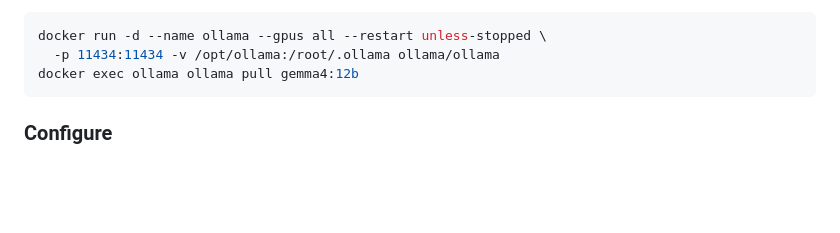
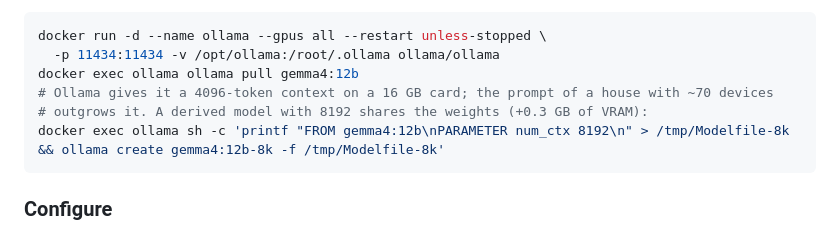
Before and after one commit to isc/voice-assistant, a Markdown page: INSTALL.md, the part around the change. GitHub-like rendering; blank space fills up the shorter version.

````diff
--- a/INSTALL.md
+++ b/INSTALL.md
@@ -50,6 +50,9 @@ The LLM, Ollama in Docker:
 docker run -d --name ollama --gpus all --restart unless-stopped \
   -p 11434:11434 -v /opt/ollama:/root/.ollama ollama/ollama
 docker exec ollama ollama pull gemma4:12b
+# Ollama gives it a 4096-token context on a 16 GB card; the prompt of a house with ~70 devices
+# outgrows it. A derived model with 8192 shares the weights (+0.3 GB of VRAM):
+docker exec ollama sh -c 'printf "FROM gemma4:12b\nPARAMETER num_ctx 8192\n" > /tmp/Modelfile-8k && ollama create gemma4:12b-8k -f /tmp/Modelfile-8k'
 ```
 
 ### Configure
````
Also changed, not shown: CLAUDE.md (+1 -1 lines), DECISIONS.md (+6 -0 lines).
